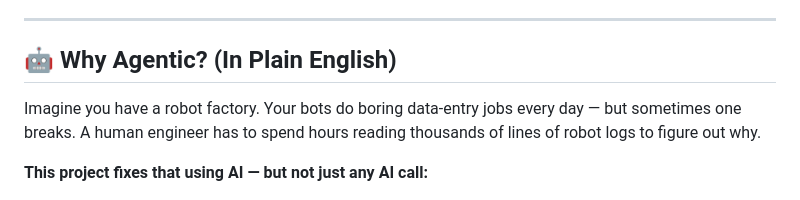
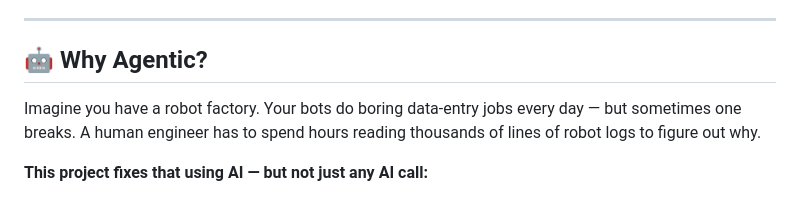
Before and after one commit to pritmon/genai-incident-commander, a Markdown page: README.md, the part around the change. Drawn GitHub-style.

Commit message:
docs: remove informal label from Why Agentic heading

```diff
--- a/README.md
+++ b/README.md
@@ -28,7 +28,7 @@ The **GenAI Incident Commander** is a production-ready FastAPI application for R
 
 ---
 
-## 🤖 Why Agentic? (In Plain English)
+## 🤖 Why Agentic?
 
 Imagine you have a robot factory. Your bots do boring data-entry jobs every day — but sometimes one breaks. A human engineer has to spend hours reading thousands of lines of robot logs to figure out why.
 
```
